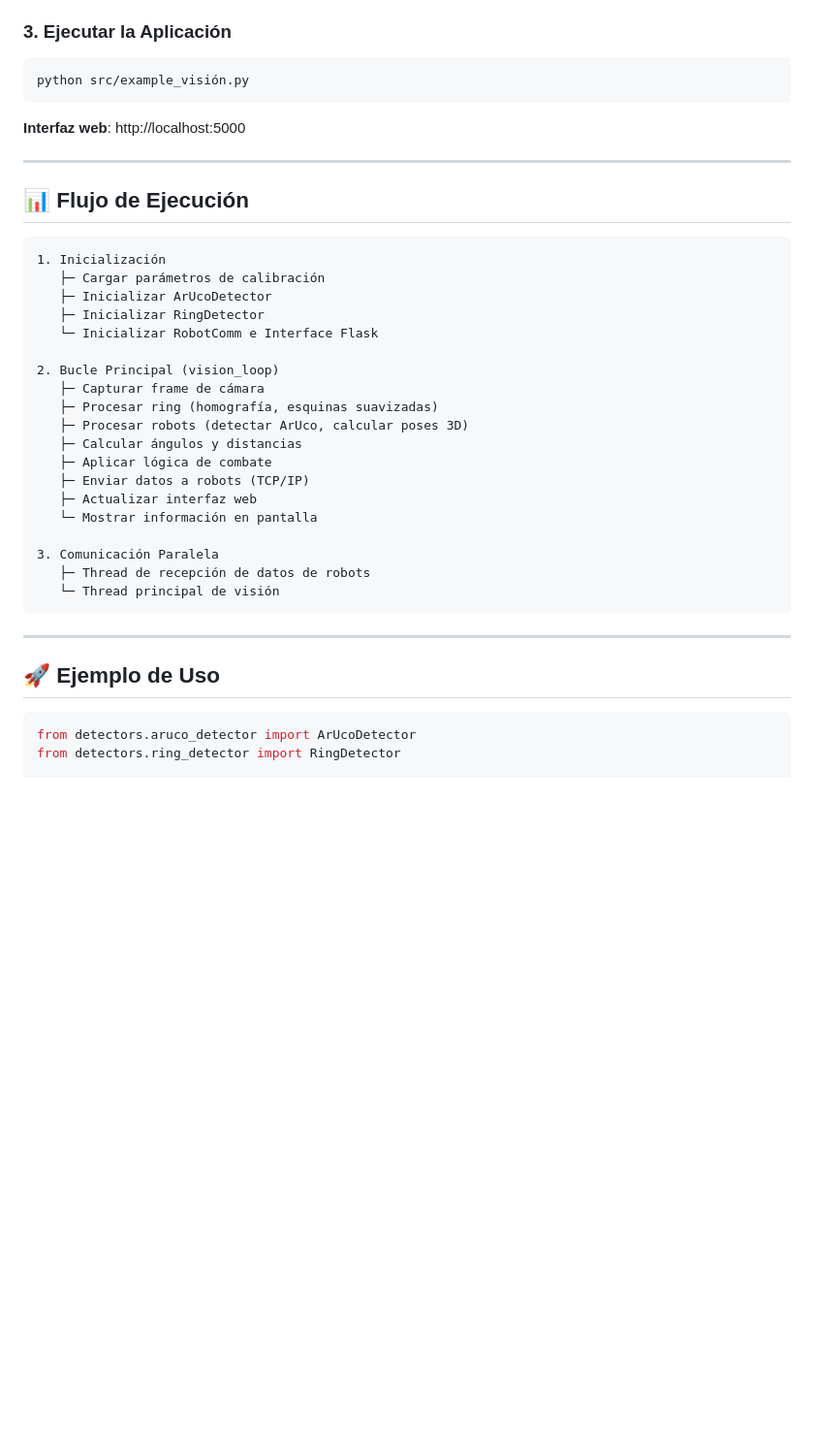
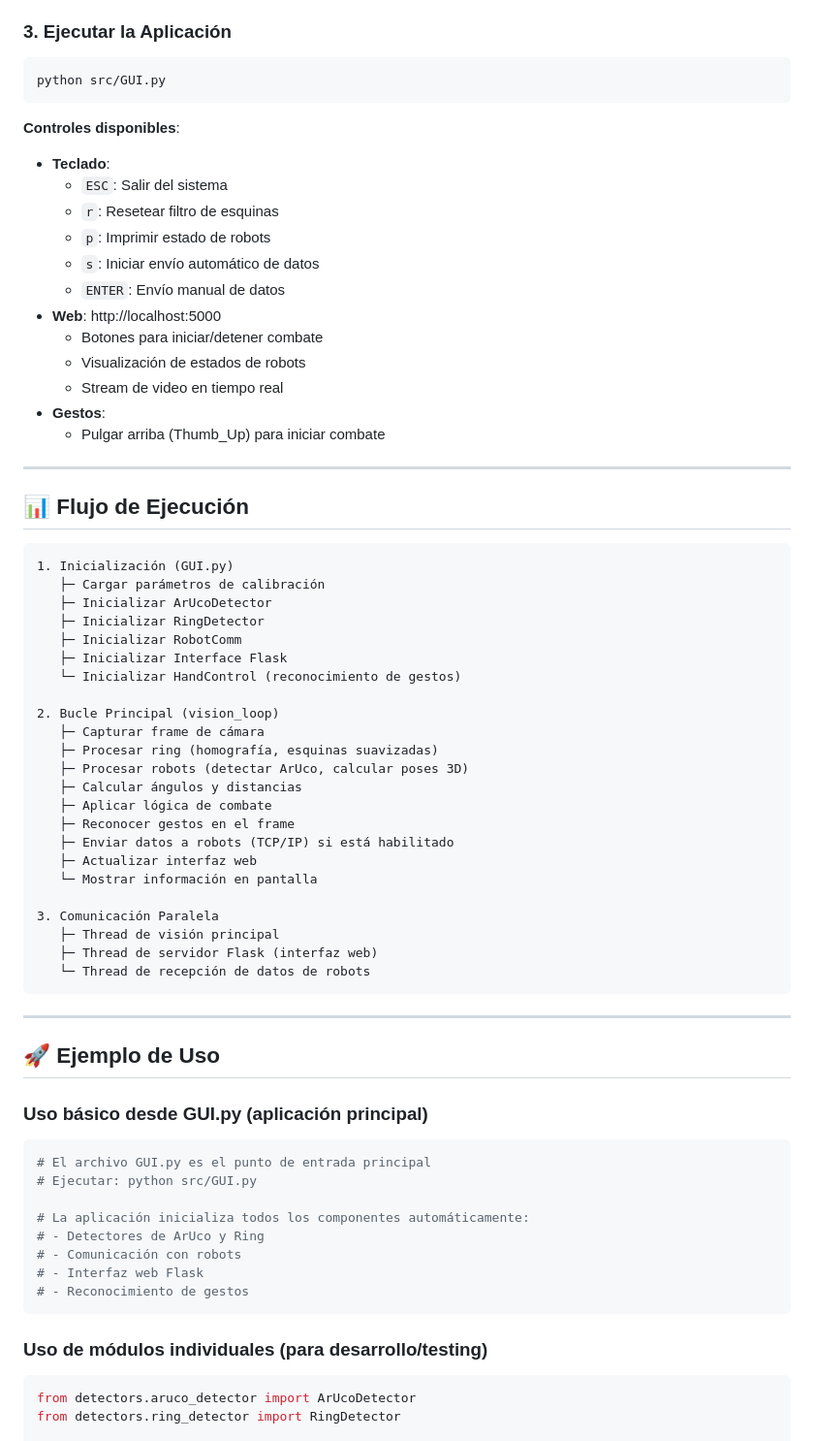
Before and after one commit to SergioLugo91/RIySA_Prueba_Visi-n, a Markdown page: README.md, the part around one of its changes. Shown at 97% size. Rendered like a GitHub page; blank space fills up the shorter version.

````diff
--- a/README.md
+++ b/README.md
@@ -227,21 +283,35 @@ pip install -r requirements.txt
 
 ### 3. Ejecutar la Aplicación
 ```bash
-python src/example_visión.py
+python src/GUI.py
 ```
 
-**Interfaz web**: http://localhost:5000
+**Controles disponibles**:
+- **Teclado**:
+  - `ESC`: Salir del sistema
+  - `r`: Resetear filtro de esquinas
+  - `p`: Imprimir estado de robots
+  - `s`: Iniciar envío automático de datos
+  - `ENTER`: Envío manual de datos
+- **Web**: http://localhost:5000
+  - Botones para iniciar/detener combate
+  - Visualización de estados de robots
+  - Stream de video en tiempo real
+- **Gestos**:
+  - Pulgar arriba (Thumb_Up) para iniciar combate
 
 ---
 
 ## 📊 Flujo de Ejecución
 
 ```
-1. Inicialización
+1. Inicialización (GUI.py)
    ├─ Cargar parámetros de calibración
    ├─ Inicializar ArUcoDetector
    ├─ Inicializar RingDetector
-   └─ Inicializar RobotComm e Interface Flask
+   ├─ Inicializar RobotComm
+   ├─ Inicializar Interface Flask
+   └─ Inicializar HandControl (reconocimiento de gestos)
 
 2. Bucle Principal (vision_loop)
    ├─ Capturar frame de cámara
@@ -249,18 +319,35 @@ python src/example_visión.py
    ├─ Procesar robots (detectar ArUco, calcular poses 3D)
    ├─ Calcular ángulos y distancias
    ├─ Aplicar lógica de combate
-   ├─ Enviar datos a robots (TCP/IP)
+   ├─ Reconocer gestos en el frame
+   ├─ Enviar datos a robots (TCP/IP) si está habilitado
    ├─ Actualizar interfaz web
    └─ Mostrar información en pantalla
 
 3. Comunicación Paralela
-   ├─ Thread de recepción de datos de robots
-   └─ Thread principal de visión
+   ├─ Thread de visión principal
+   ├─ Thread de servidor Flask (interfaz web)
+   └─ Thread de recepción de datos de robots
 ```
 
 ---
 
 ## 🚀 Ejemplo de Uso
+
+### Uso básico desde GUI.py (aplicación principal)
+
+```python
+# El archivo GUI.py es el punto de entrada principal
+# Ejecutar: python src/GUI.py
+
+# La aplicación inicializa todos los componentes automáticamente:
+# - Detectores de ArUco y Ring
+# - Comunicación con robots
+# - Interfaz web Flask
+# - Reconocimiento de gestos
+```
+
+### Uso de módulos individuales (para desarrollo/testing)
 
 ```python
 from detectors.aruco_detector import ArUcoDetector
````
Also changed, not shown: other parts of README.md (+93 -25 lines).
